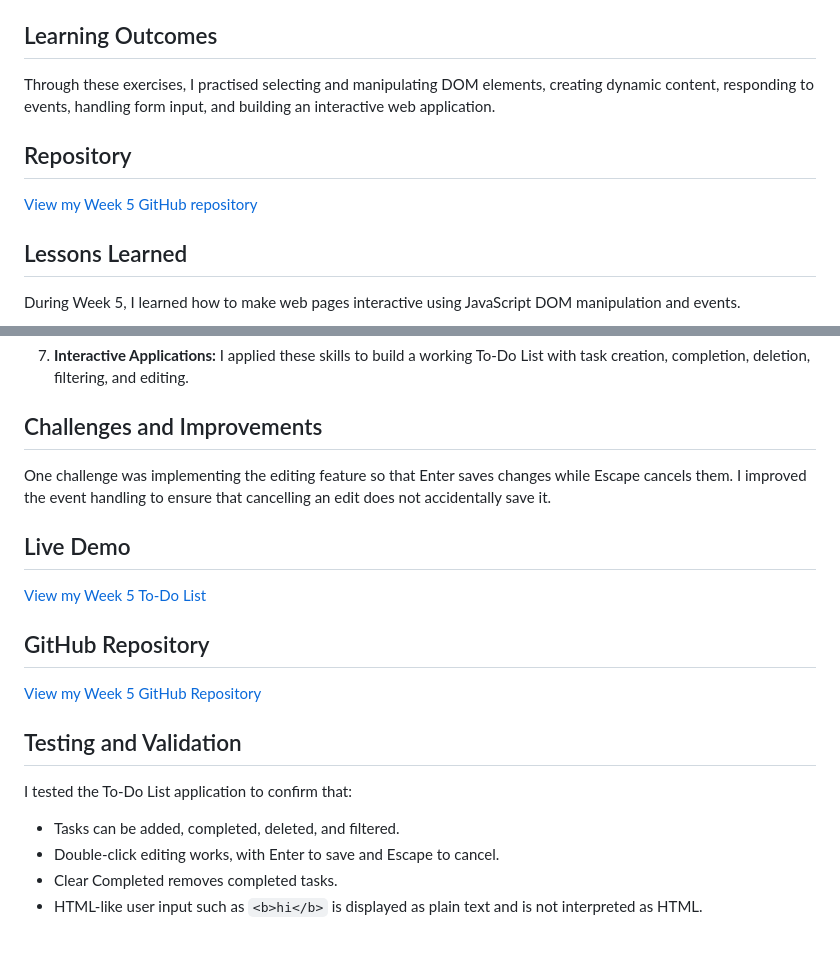
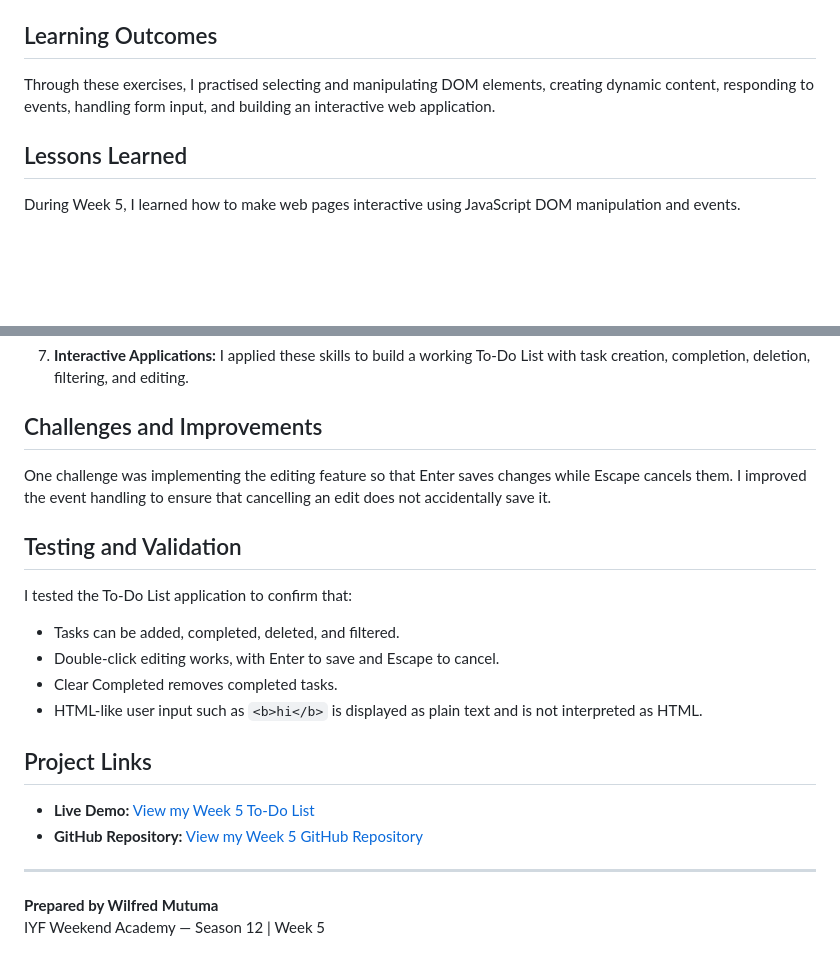
Before and after one commit to Wilfred-Mutuma/iyf-s12-week-05-Wilfred-Mutuma, a Markdown page: README.md, 2 parts joined by grey strips. GitHub-like rendering; blank space fills up the shorter version.

Commit message:
Improve Week 5 README documentation

```diff
--- a/README.md
+++ b/README.md
@@ -93,10 +93,6 @@ The `dom-practice.html` page and `dom.js` file contain practice with:
 
 Through these exercises, I practised selecting and manipulating DOM elements, creating dynamic content, responding to events, handling form input, and building an interactive web application.
 
-## Repository
-
-[View my Week 5 GitHub repository](https://github.com/Wilfred-Mutuma/iyf-s12-week-05-Wilfred-Mutuma)
-
 ## Lessons Learned
 
 During Week 5, I learned how to make web pages interactive using JavaScript DOM manipulation and events.
@@ -119,14 +115,6 @@ During Week 5, I learned how to make web pages interactive using JavaScript DOM
 
 One challenge was implementing the editing feature so that Enter saves changes while Escape cancels them. I improved the event handling to ensure that cancelling an edit does not accidentally save it.
 
-## Live Demo
-
-[View my Week 5 To-Do List](https://wilfred-mutuma.github.io/iyf-s12-week-05-Wilfred-Mutuma/)
-
-## GitHub Repository
-
-[View my Week 5 GitHub Repository](https://github.com/Wilfred-Mutuma/iyf-s12-week-05-Wilfred-Mutuma)
-
 ## Testing and Validation
 
 I tested the To-Do List application to confirm that:
@@ -135,3 +123,13 @@ I tested the To-Do List application to confirm that:
 - Double-click editing works, with Enter to save and Escape to cancel.
 - Clear Completed removes completed tasks.
 - HTML-like user input such as `<b>hi</b>` is displayed as plain text and is not interpreted as HTML.
+
+## Project Links
+
+- **Live Demo:** [View my Week 5 To-Do List](https://wilfred-mutuma.github.io/iyf-s12-week-05-Wilfred-Mutuma/)
+- **GitHub Repository:** [View my Week 5 GitHub Repository](https://github.com/Wilfred-Mutuma/iyf-s12-week-05-Wilfred-Mutuma)
+
+---
+
+**Prepared by Wilfred Mutuma**
+IYF Weekend Academy — Season 12 | Week 5
```
